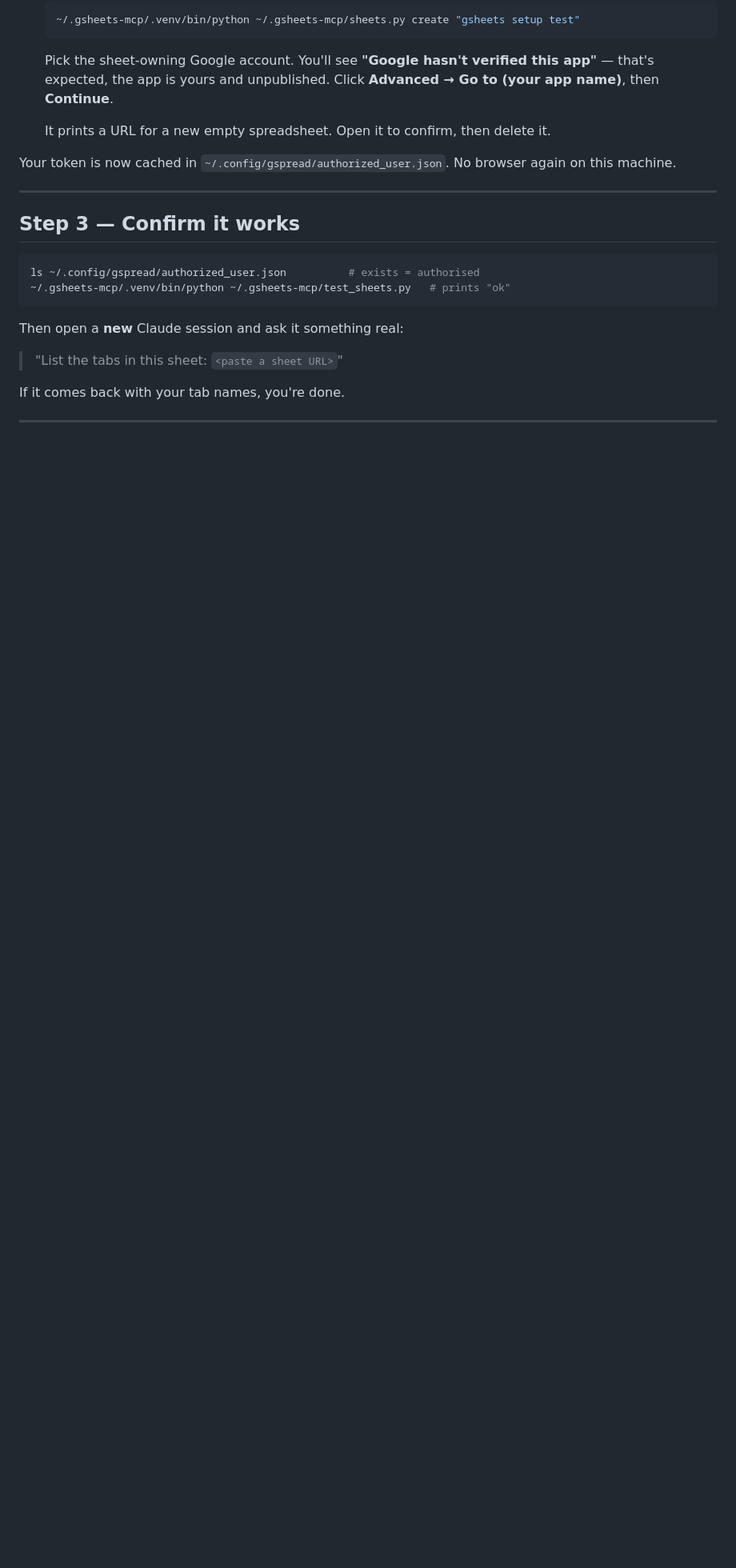
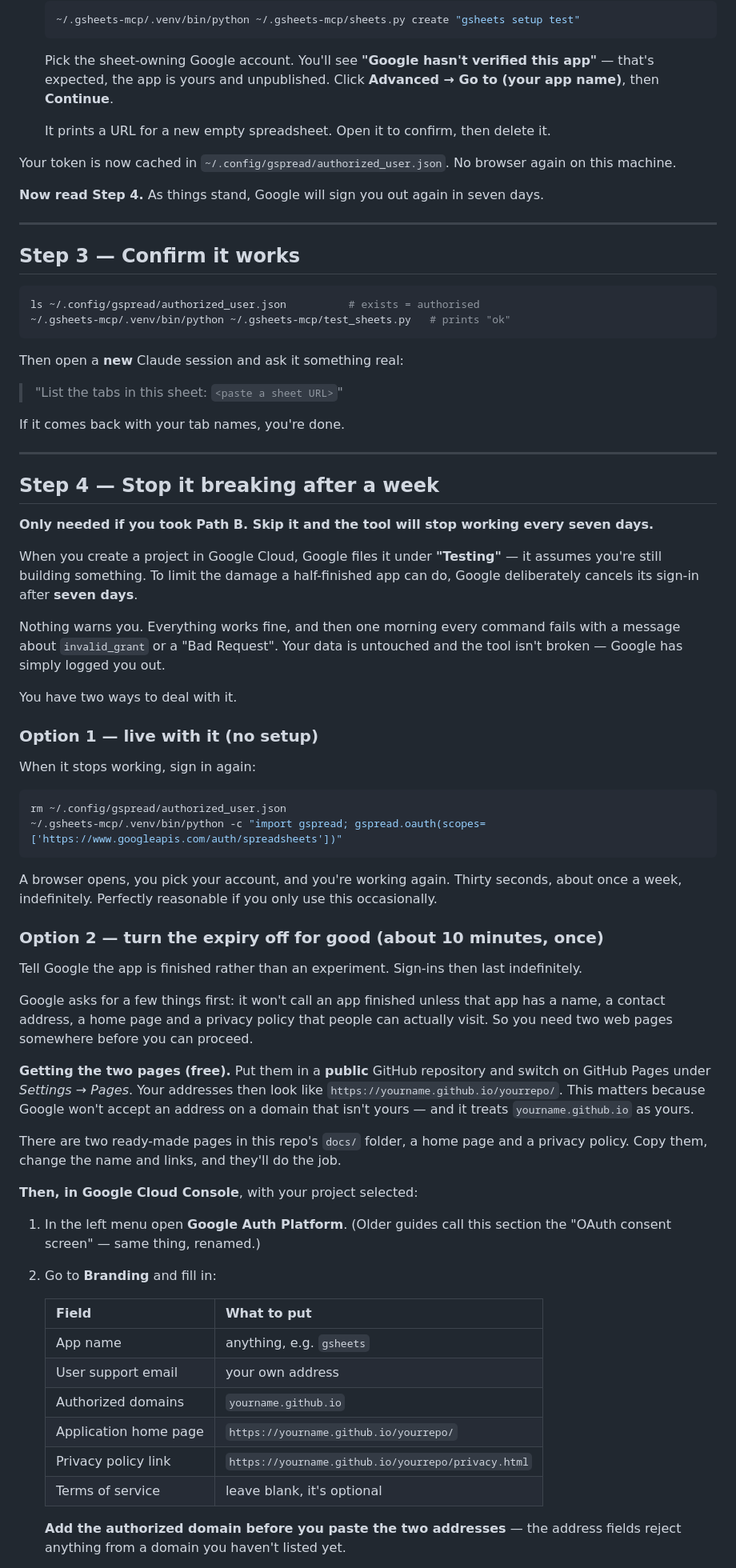
Before and after one commit to pvjbuilds/gsheets-skill, a Markdown page: SETUP.md, the part around one of its changes. Shown at 80% size. Rendered like a GitHub page; blank space fills up the shorter version.

Commit message:
Document the seven-day sign-in expiry and how to remove it
A newly created Google Cloud project sits in "Testing" status, where Google
cancels the cached sign-in after seven days with no warning. Anyone following
Path B hits this on day eight and has no way to know why.

Adds Step 4 covering both the re-authorise command and the publish-to-production
fix, a troubleshooting row for invalid_grant, and pointers from the intro,
Path B, and the README.

Co-Authored-By: Claude Opus 5 <noreply@anthropic.com>

````diff
--- a/SETUP.md
+++ b/SETUP.md
@@ -108,6 +110,8 @@ Do this once in your browser, signed in as **the Google account that owns your s
 Your token is now cached in `~/.config/gspread/authorized_user.json`. No browser again
 on this machine.
 
+**Now read Step 4.** As things stand, Google will sign you out again in seven days.
+
 ---
 
 ## Step 3 — Confirm it works
@@ -125,3 +129,63 @@ If it comes back with your tab names, you're done.
 
 ---
 
+## Step 4 — Stop it breaking after a week
+
+**Only needed if you took Path B. Skip it and the tool will stop working every seven days.**
+
+When you create a project in Google Cloud, Google files it under **"Testing"** — it assumes
+you're still building something. To limit the damage a half-finished app can do, Google
+deliberately cancels its sign-in after **seven days**.
+
+Nothing warns you. Everything works fine, and then one morning every command fails with a
+message about `invalid_grant` or a "Bad Request". Your data is untouched and the tool isn't
+broken — Google has simply logged you out.
+
+You have two ways to deal with it.
+
+### Option 1 — live with it (no setup)
+
+When it stops working, sign in again:
+
+```bash
+rm ~/.config/gspread/authorized_user.json
+~/.gsheets-mcp/.venv/bin/python -c "import gspread; gspread.oauth(scopes=['https://www.googleapis.com/auth/spreadsheets'])"
+```
+
+A browser opens, you pick your account, and you're working again. Thirty seconds, about once
+a week, indefinitely. Perfectly reasonable if you only use this occasionally.
+
+### Option 2 — turn the expiry off for good (about 10 minutes, once)
+
+Tell Google the app is finished rather than an experiment. Sign-ins then last indefinitely.
+
+Google asks for a few things first: it won't call an app finished unless that app has a name,
+a contact address, a home page and a privacy policy that people can actually visit. So you
+need two web pages somewhere before you can proceed.
+
+**Getting the two pages (free).** Put them in a **public** GitHub repository and switch on
+GitHub Pages under *Settings → Pages*. Your addresses then look like
+`https://yourname.github.io/yourrepo/`. This matters because Google won't accept an address
+on a domain that isn't yours — and it treats `yourname.github.io` as yours.
+
+There are two ready-made pages in this repo's `docs/` folder, a home page and a privacy
+policy. Copy them, change the name and links, and they'll do the job.
+
+**Then, in Google Cloud Console**, with your project selected:
+
+1. In the left menu open **Google Auth Platform**. (Older guides call this section the
+   "OAuth consent screen" — same thing, renamed.)
+2. Go to **Branding** and fill in:
+
+   | Field | What to put |
+   |---|---|
+   | App name | anything, e.g. `gsheets` |
+   | User support email | your own address |
+   | Authorized domains | `yourname.github.io` |
+   | Application home page | `https://yourname.github.io/yourrepo/` |
+   | Privacy policy link | `https://yourname.github.io/yourrepo/privacy.html` |
+   | Terms of service | leave blank, it's optional |
+
+   **Add the authorized domain before you paste the two addresses** — the address fields
+   reject anything from a domain you haven't listed yet.
+
````
Also changed, not shown: other parts of SETUP.md (+17 -0 lines), README.md (+5 -0 lines).
